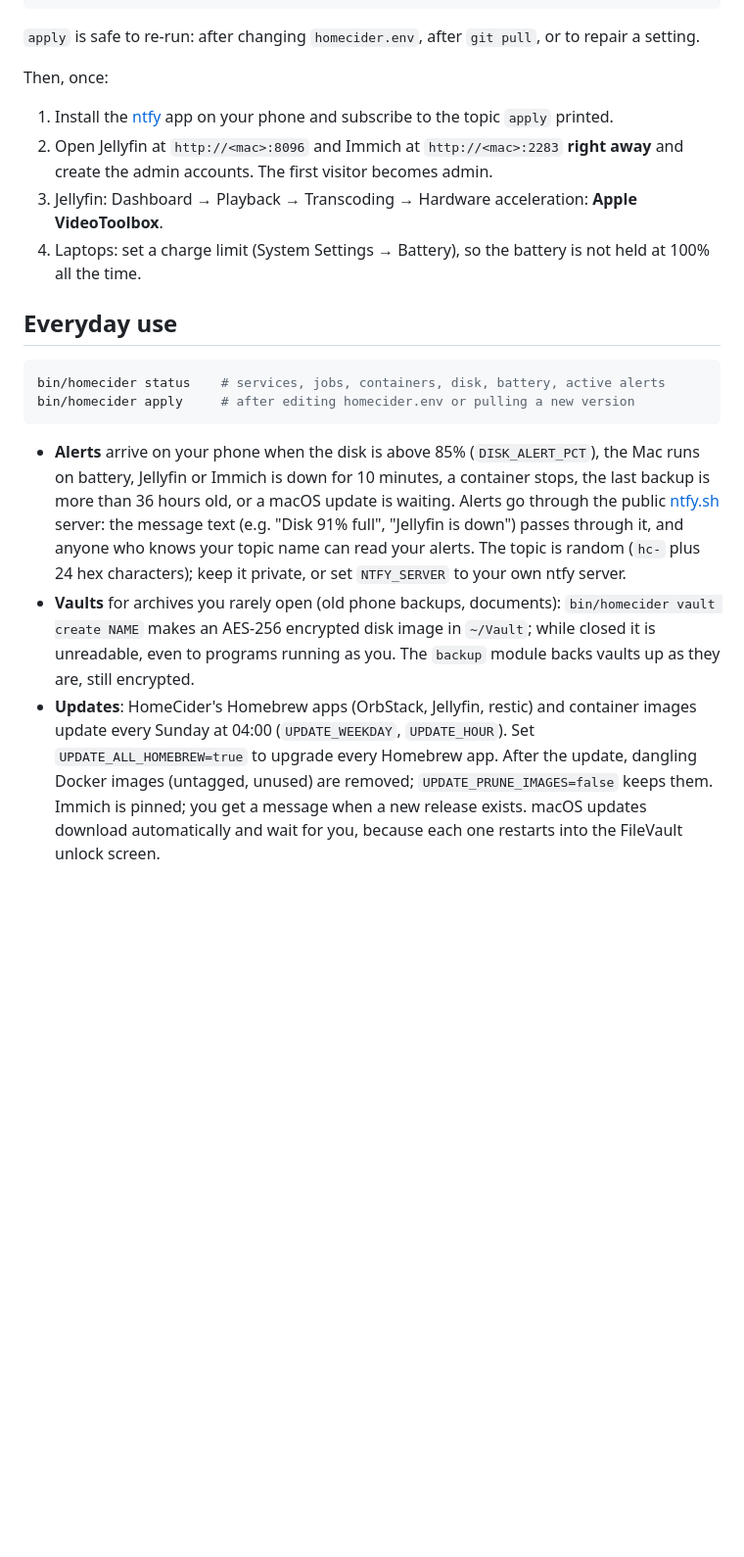
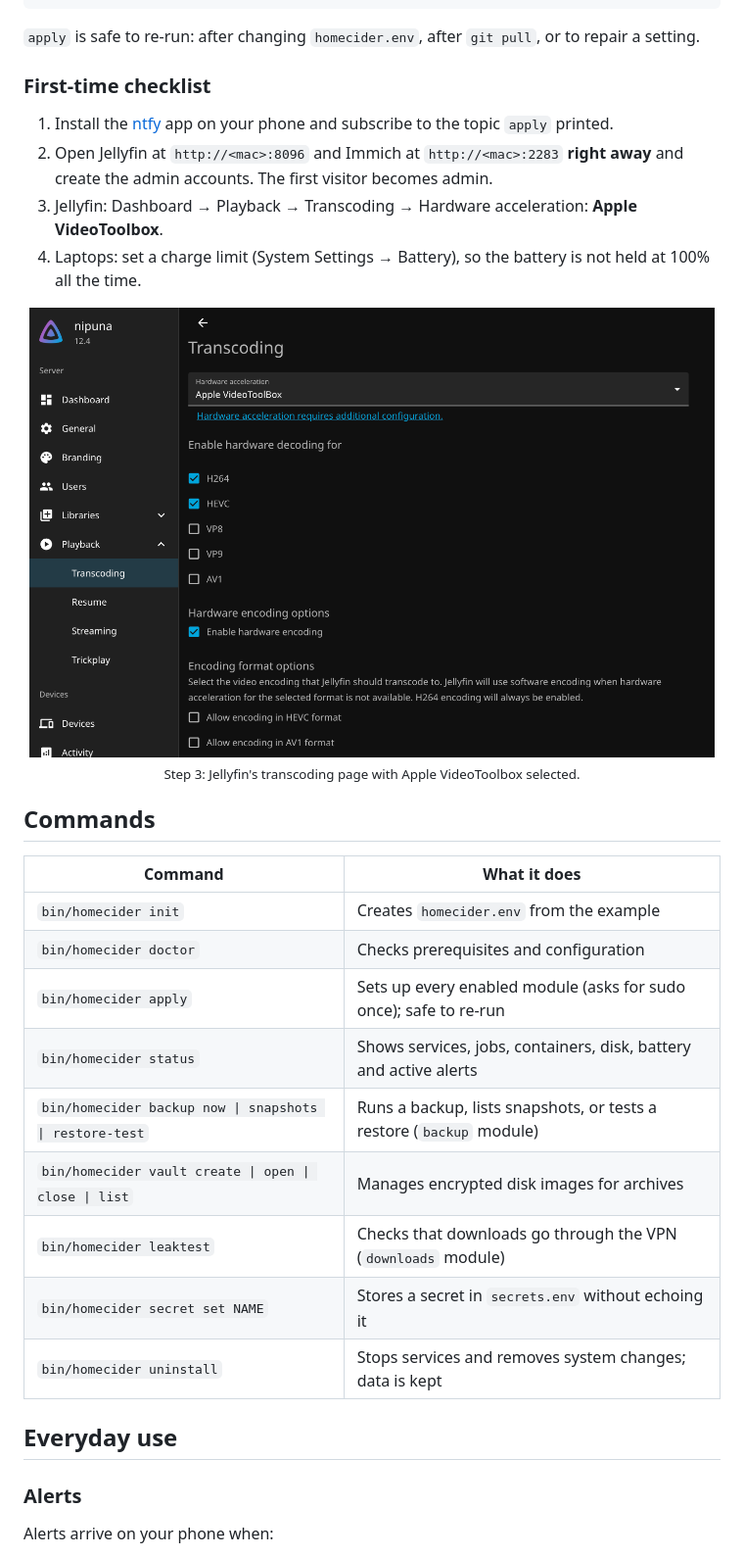
Before and after one commit to NipunaRanasinghe/homecider, a Markdown page: README.md, the part around one of its changes. Shown at 98% size. GitHub-like rendering; pictures changed too: docs/images/jellyfin-transcoding.png (added); blank space fills up the shorter version.

Commit message:
README: restructure, add commands table and screenshots

````diff
--- a/README.md
+++ b/README.md
@@ -75,7 +109,7 @@ bin/homecider apply     # sets everything up; asks for your password once for sy
 
 `apply` is safe to re-run: after changing `homecider.env`, after `git pull`, or to repair a setting.
 
-Then, once:
+### First-time checklist
 
 1. Install the [ntfy](https://ntfy.sh) app on your phone and subscribe to the topic `apply` printed.
 2. Open Jellyfin at `http://<mac>:8096` and Immich at `http://<mac>:2283` **right away** and create the admin
@@ -83,25 +117,28 @@ Then, once:
 3. Jellyfin: Dashboard → Playback → Transcoding → Hardware acceleration: **Apple VideoToolbox**.
 4. Laptops: set a charge limit (System Settings → Battery), so the battery is not held at 100% all the time.
 
+<p align="center">
+  <img src="docs/images/jellyfin-transcoding.png" alt="Jellyfin transcoding settings with Apple VideoToolbox selected" width="700"/><br/>
+  <sub>Step 3: Jellyfin's transcoding page with Apple VideoToolbox selected.</sub>
+</p>
+
+## Commands
+
+| Command | What it does |
+|---|---|
+| `bin/homecider init` | Creates `homecider.env` from the example |
+| `bin/homecider doctor` | Checks prerequisites and configuration |
+| `bin/homecider apply` | Sets up every enabled module (asks for sudo once); safe to re-run |
+| `bin/homecider status` | Shows services, jobs, containers, disk, battery and active alerts |
+| `bin/homecider backup now \| snapshots \| restore-test` | Runs a backup, lists snapshots, or tests a restore (`backup` module) |
+| `bin/homecider vault create \| open \| close \| list` | Manages encrypted disk images for archives |
+| `bin/homecider leaktest` | Checks that downloads go through the VPN (`downloads` module) |
+| `bin/homecider secret set NAME` | Stores a secret in `secrets.env` without echoing it |
+| `bin/homecider uninstall` | Stops services and removes system changes; data is kept |
+
 ## Everyday use
 
-```sh
-bin/homecider status    # services, jobs, containers, disk, battery, active alerts
-bin/homecider apply     # after editing homecider.env or pulling a new version
-```
+### Alerts
 
-- **Alerts** arrive on your phone when the disk is above 85% (`DISK_ALERT_PCT`), the Mac runs on battery,
-  Jellyfin or Immich is down for 10 minutes, a container stops, the last backup is more than 36 hours old, or a
-  macOS update is waiting.
-  Alerts go through the public [ntfy.sh](https://ntfy.sh) server: the message text (e.g. "Disk 91% full",
-  "Jellyfin is down") passes through it, and anyone who knows your topic name can read your alerts. The topic is
-  random (`hc-` plus 24 hex characters); keep it private, or set `NTFY_SERVER` to your own ntfy server.
-- **Vaults** for archives you rarely open (old phone backups, documents): `bin/homecider vault create NAME` makes an
-  AES-256 encrypted disk image in `~/Vault`; while closed it is unreadable, even to programs running as you.
-  The `backup` module backs vaults up as they are, still encrypted.
-- **Updates**: HomeCider's Homebrew apps (OrbStack, Jellyfin, restic) and container images update every Sunday at
-  04:00 (`UPDATE_WEEKDAY`, `UPDATE_HOUR`). Set `UPDATE_ALL_HOMEBREW=true` to upgrade every Homebrew app.
-  After the update, dangling Docker images (untagged, unused) are removed; `UPDATE_PRUNE_IMAGES=false` keeps them.
-  Immich is pinned; you get a message when a new release exists. macOS updates download automatically and wait
-  for you, because each one restarts into the FileVault unlock screen.
+Alerts arrive on your phone when:
 
````
Also changed, not shown: other parts of README.md (+115 -59 lines), docs/images/seerr-discover.jpg (added), 1 other file.
